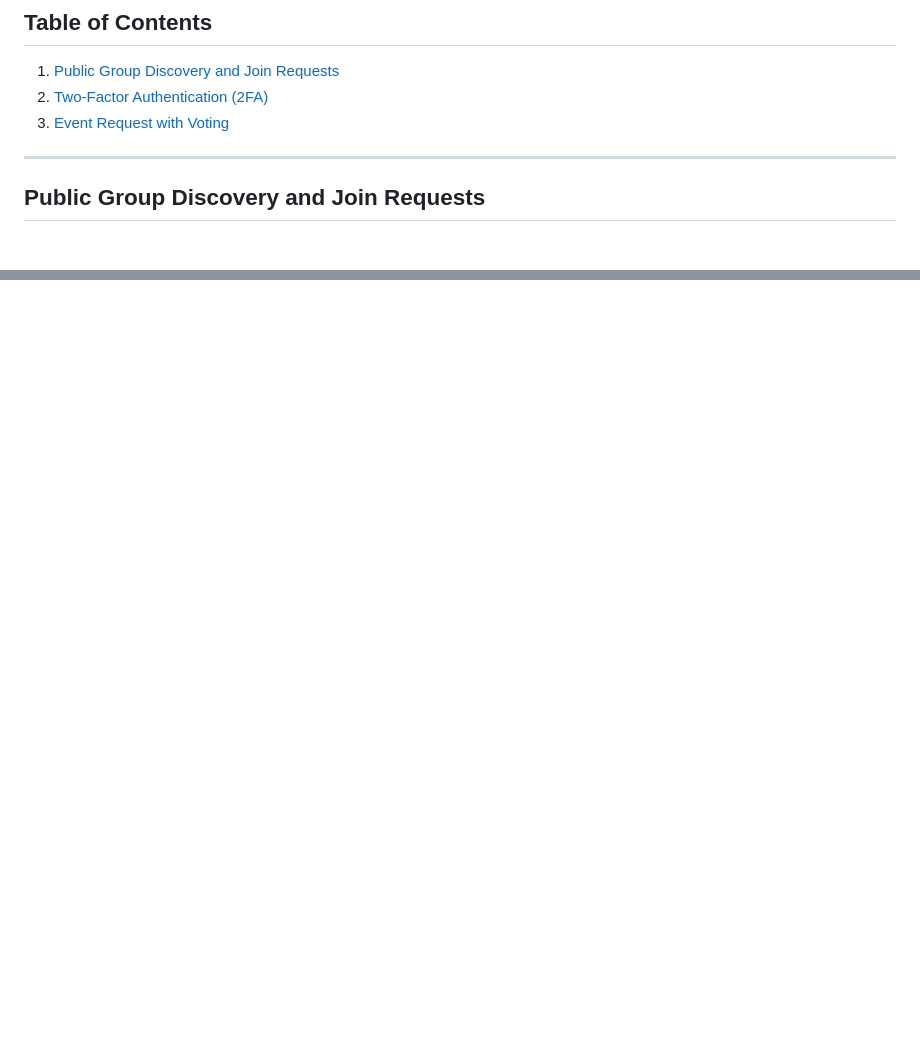
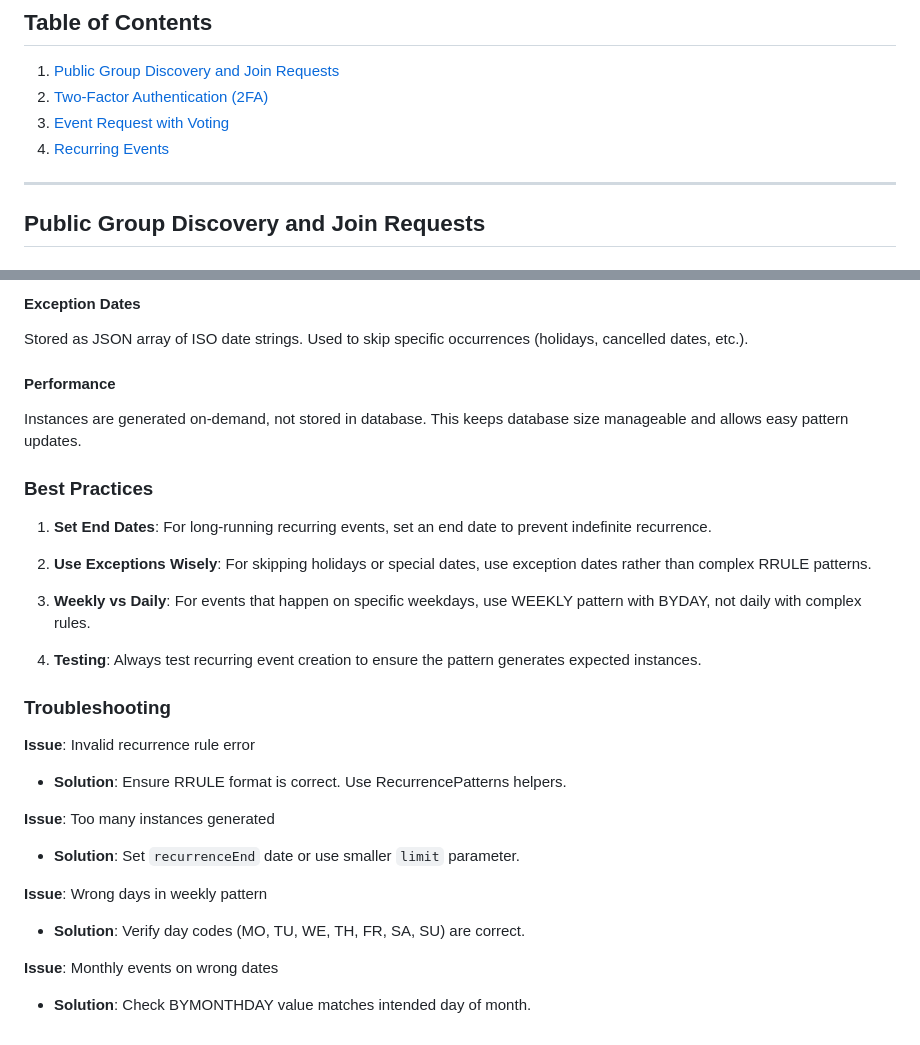
Before and after one commit to zipthezap/Teamly, a Markdown page: docs/guides/FEATURES.md, 2 parts joined by grey strips. Rendered like a GitHub page; blank space fills up the shorter version.

Commit message:
Add comprehensive documentation for recurring events feature
Co-authored-by: zipthezap <51761473+zipthezap@users.noreply.github.com>

```diff
--- a/docs/guides/FEATURES.md
+++ b/docs/guides/FEATURES.md
@@ -7,6 +7,7 @@ This document describes the newly implemented features in Teamly.
 1. [Public Group Discovery and Join Requests](#public-group-discovery-and-join-requests)
 2. [Two-Factor Authentication (2FA)](#two-factor-authentication-2fa)
 3. [Event Request with Voting](#event-request-with-voting)
+4. [Recurring Events](#recurring-events)
 
 ---
 
@@ -1056,0 +1209,35 @@ For issues or questions about these features, please:
+#### Exception Dates
+Stored as JSON array of ISO date strings. Used to skip specific occurrences
+(holidays, cancelled dates, etc.).
+
+#### Performance
+Instances are generated on-demand, not stored in database. This keeps
+database size manageable and allows easy pattern updates.
+
+### Best Practices
+
+1. **Set End Dates**: For long-running recurring events, set an end date
+   to prevent indefinite recurrence.
+
+2. **Use Exceptions Wisely**: For skipping holidays or special dates,
+   use exception dates rather than complex RRULE patterns.
+
+3. **Weekly vs Daily**: For events that happen on specific weekdays,
+   use WEEKLY pattern with BYDAY, not daily with complex rules.
+
+4. **Testing**: Always test recurring event creation to ensure the
+   pattern generates expected instances.
+
+### Troubleshooting
+
+**Issue**: Invalid recurrence rule error
+- **Solution**: Ensure RRULE format is correct. Use RecurrencePatterns helpers.
+
+**Issue**: Too many instances generated
+- **Solution**: Set `recurrenceEnd` date or use smaller `limit` parameter.
+
+**Issue**: Wrong days in weekly pattern
+- **Solution**: Verify day codes (MO, TU, WE, TH, FR, SA, SU) are correct.
+
+**Issue**: Monthly events on wrong dates
+- **Solution**: Check BYMONTHDAY value matches intended day of month.
```
Also changed, not shown: other parts of docs/guides/FEATURES.md (+151 -0 lines).
